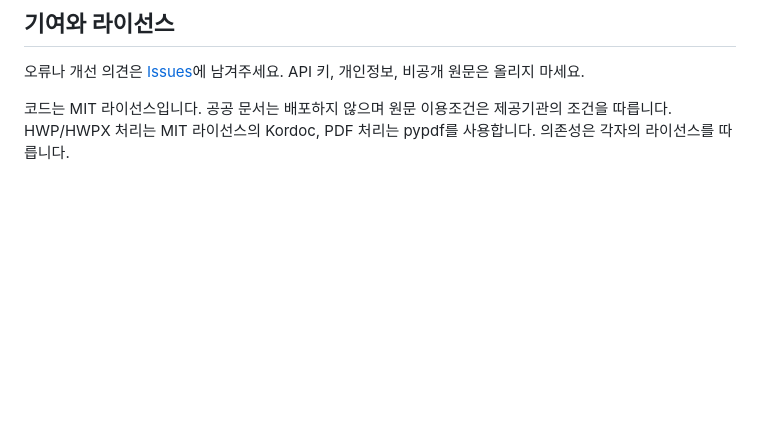
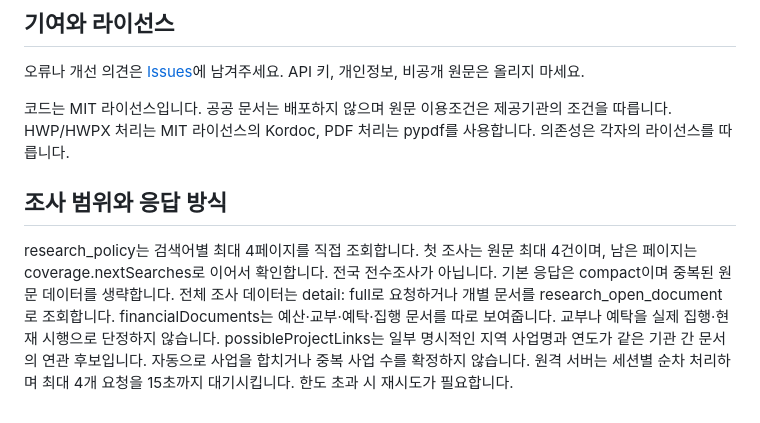
Before and after one commit to cbjworld/local-policy-mcp, a Markdown page: README.md, the part around the change. Drawn GitHub-style; blank space fills up the shorter version.

Commit message:
Improve compact research, document stages, coverage and bounded request queue

```diff
--- a/README.md
+++ b/README.md
@@ -123,3 +123,12 @@ npm test
 오류나 개선 의견은 [Issues](https://github.com/cbjworld/local-policy-mcp/issues)에 남겨주세요. API 키, 개인정보, 비공개 원문은 올리지 마세요.
 
 코드는 MIT 라이선스입니다. 공공 문서는 배포하지 않으며 원문 이용조건은 제공기관의 조건을 따릅니다. HWP/HWPX 처리는 MIT 라이선스의 Kordoc, PDF 처리는 pypdf를 사용합니다. 의존성은 각자의 라이선스를 따릅니다.
+
+
+## 조사 범위와 응답 방식
+
+research_policy는 검색어별 최대 4페이지를 직접 조회합니다. 첫 조사는 원문 최대 4건이며, 남은 페이지는 coverage.nextSearches로 이어서 확인합니다. 전국 전수조사가 아닙니다.
+기본 응답은 compact이며 중복된 원문 데이터를 생략합니다. 전체 조사 데이터는 detail: full로 요청하거나 개별 문서를 research_open_document로 조회합니다.
+financialDocuments는 예산·교부·예탁·집행 문서를 따로 보여줍니다. 교부나 예탁을 실제 집행·현재 시행으로 단정하지 않습니다.
+possibleProjectLinks는 일부 명시적인 지역 사업명과 연도가 같은 기관 간 문서의 연관 후보입니다. 자동으로 사업을 합치거나 중복 사업 수를 확정하지 않습니다.
+원격 서버는 세션별 순차 처리하며 최대 4개 요청을 15초까지 대기시킵니다. 한도 초과 시 재시도가 필요합니다.
```
